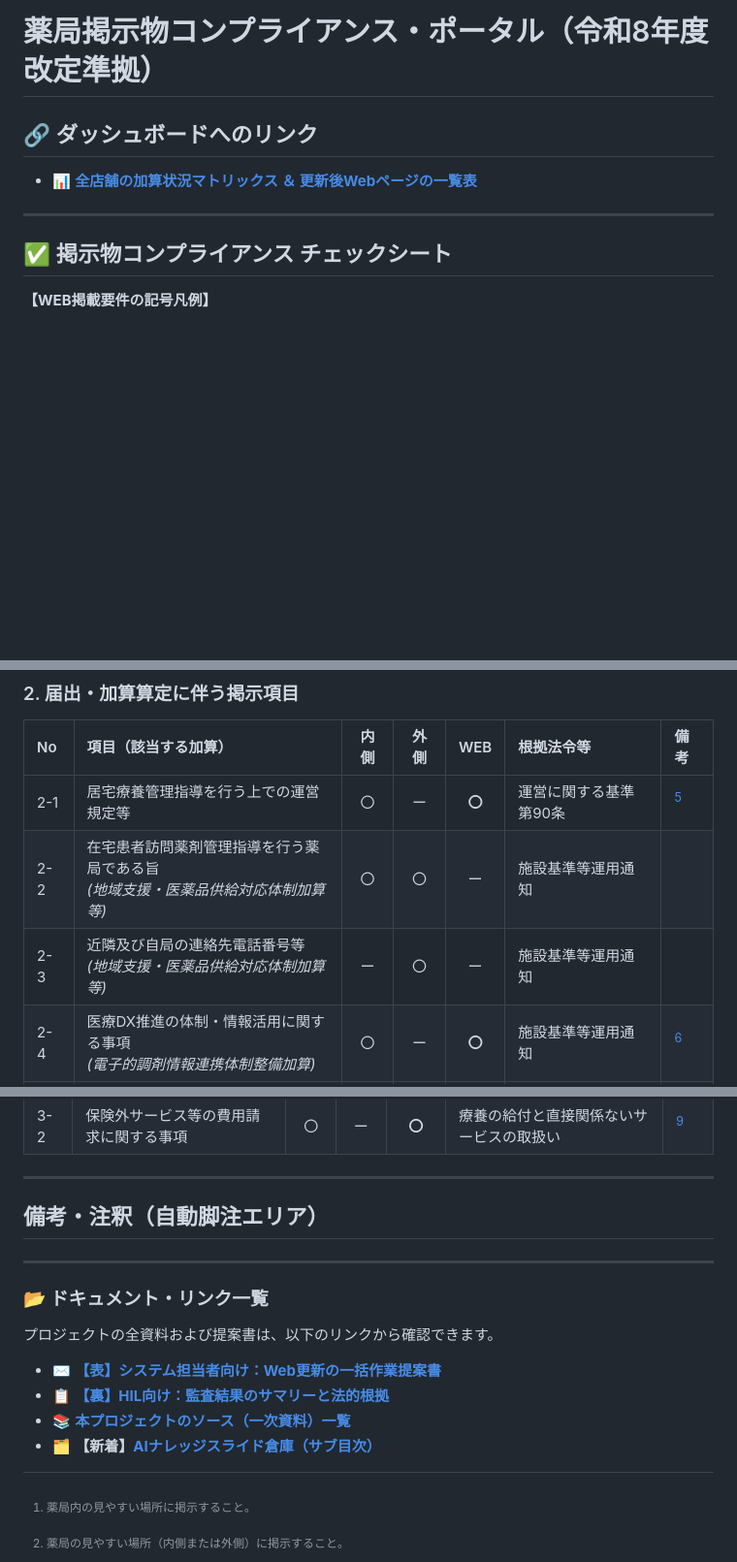
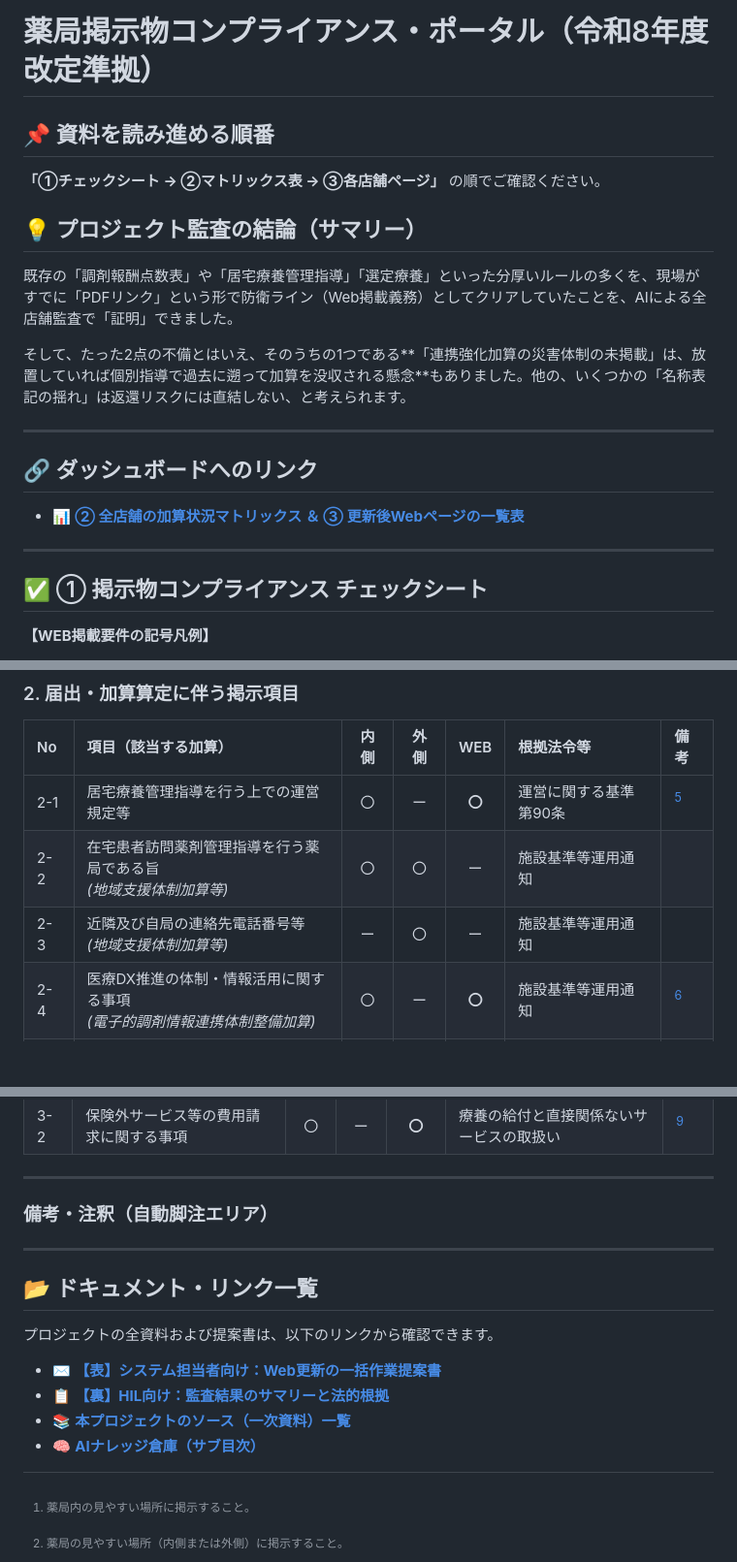
Before and after one commit to AimSoaringHaiku/Pharmacy-Compliance-Signage-Checklist, a Markdown page: README.md, 3 parts joined by grey strips. Shown at 97% size. Drawn GitHub-style; blank space fills up the shorter version.

Commit message:
Update top page with conclusion and reading order

```diff
--- a/README.md
+++ b/README.md
@@ -1,12 +1,22 @@
 # 薬局掲示物コンプライアンス・ポータル（令和8年度改定準拠）
+
+## 📌 資料を読み進める順番
+**「①チェックシート → ②マトリックス表 → ③各店舗ページ」** の順でご確認ください。
+
+## 💡 プロジェクト監査の結論（サマリー）
+既存の「調剤報酬点数表」や「居宅療養管理指導」「選定療養」といった分厚いルールの多くを、現場がすでに「PDFリンク」という形で防衛ライン（Web掲載義務）としてクリアしていたことを、AIによる全店舗監査で「証明」できました。
+
+そして、たった2点の不備とはいえ、そのうちの1つである**「連携強化加算の災害体制の未掲載」は、放置していれば個別指導で過去に遡って加算を没収される懸念**もありました。他の、いくつかの「名称表記の揺れ」は返還リスクには直結しない、と考えられます。
+
+---
 
 ## 🔗 ダッシュボードへのリンク
 
-* 📊 **[全店舗の加算状況マトリックス ＆ 更新後Webページの一覧表](outputs/web_html/index.html)**
+* 📊 **[② 全店舗の加算状況マトリックス ＆ ③ 更新後Webページの一覧表](outputs/web_html/index.html)**
 
 ---
 
-## ✅ 掲示物コンプライアンス チェックシート
+## ✅ ① 掲示物コンプライアンス チェックシート
 
 **【WEB掲載要件の記号凡例】**
 
@@ -30,8 +40,8 @@
 | No | 項目（該当する加算） | 内側 | 外側 | WEB | 根拠法令等 | 備考 |
 | :--- | :--- | :---: | :---: | :---: | :--- | :--- |
 | 2-1 | 居宅療養管理指導を行う上での運営規定等 | 〇 | ー | **〇** | 運営に関する基準第90条 | [^5] |
-| 2-2 | 在宅患者訪問薬剤管理指導を行う薬局である旨<br>*(地域支援・医薬品供給対応体制加算等)* | 〇 | 〇 | ー | 施設基準等運用通知 | |
-| 2-3 | 近隣及び自局の連絡先電話番号等<br>*(地域支援・医薬品供給対応体制加算等)* | ー | 〇 | ー | 施設基準等運用通知 | |
+| 2-2 | 在宅患者訪問薬剤管理指導を行う薬局である旨<br>*(地域支援体制加算等)* | 〇 | 〇 | ー | 施設基準等運用通知 | |
+| 2-3 | 近隣及び自局の連絡先電話番号等<br>*(地域支援体制加算等)* | ー | 〇 | ー | 施設基準等運用通知 | |
 | 2-4 | 医療DX推進の体制・情報活用に関する事項<br>*(電子的調剤情報連携体制整備加算)* | 〇 | ー | **〇** | 施設基準等運用通知 | [^6] |
 | 2-5 | **災害・新興感染症発生時の対応体制**<br>*(連携強化加算)* | ー | ー | **◎** | 施設基準等運用通知 | [^7] |
 | 2-6 | バイオ後続品の調剤を積極的に行っている旨<br>*(バイオ後続品調剤体制加算)* | 〇 | 〇 | ー | 施設基準等運用通知 | |
@@ -45,7 +55,7 @@
 
 ---
 
-## 備考・注釈（自動脚注エリア）
+### 備考・注釈（自動脚注エリア）
 
 [^1]: 薬局内の見やすい場所に掲示すること。
 [^2]: 薬局の見やすい場所（内側または外側）に掲示すること。
@@ -59,11 +69,11 @@
 
 ---
 
-### 📂 ドキュメント・リンク一覧
+## 📂 ドキュメント・リンク一覧
 
 プロジェクトの全資料および提案書は、以下のリンクから確認できます。
 
 * ✉️ **[【表】システム担当者向け：Web更新の一括作業提案書](docs/01_system_instruction.md)**
 * 📋 **[【裏】HIL向け：監査結果のサマリーと法的根拠](docs/02_compliance_rationale.md)**
 * 📚 **[本プロジェクトのソース（一次資料）一覧](docs/03_source_list.md)**
-* 🗂️ **【新着】[AIナレッジスライド倉庫（サブ目次）](docs/menu.html)**
+* 🧠 **[AIナレッジ倉庫（サブ目次）](docs/04_ai_knowledge_base.md)**
```
